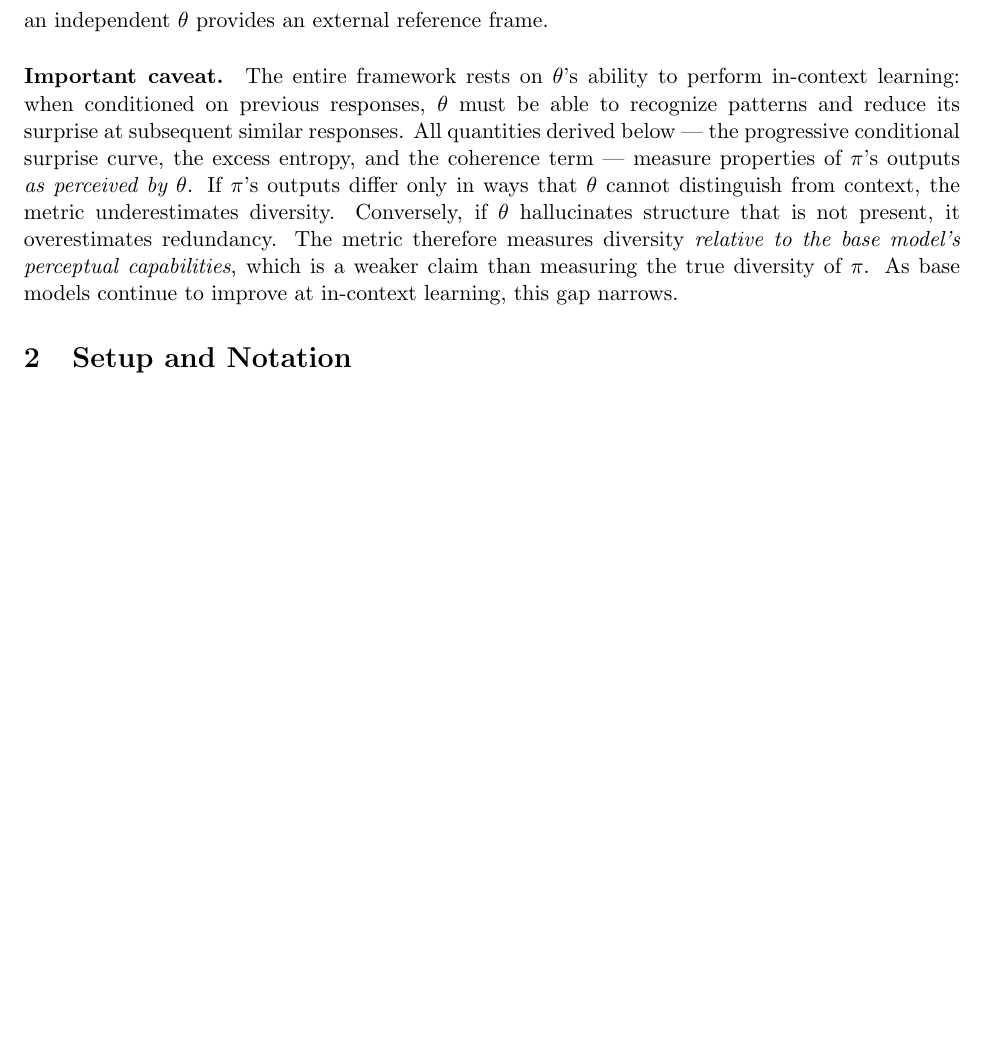
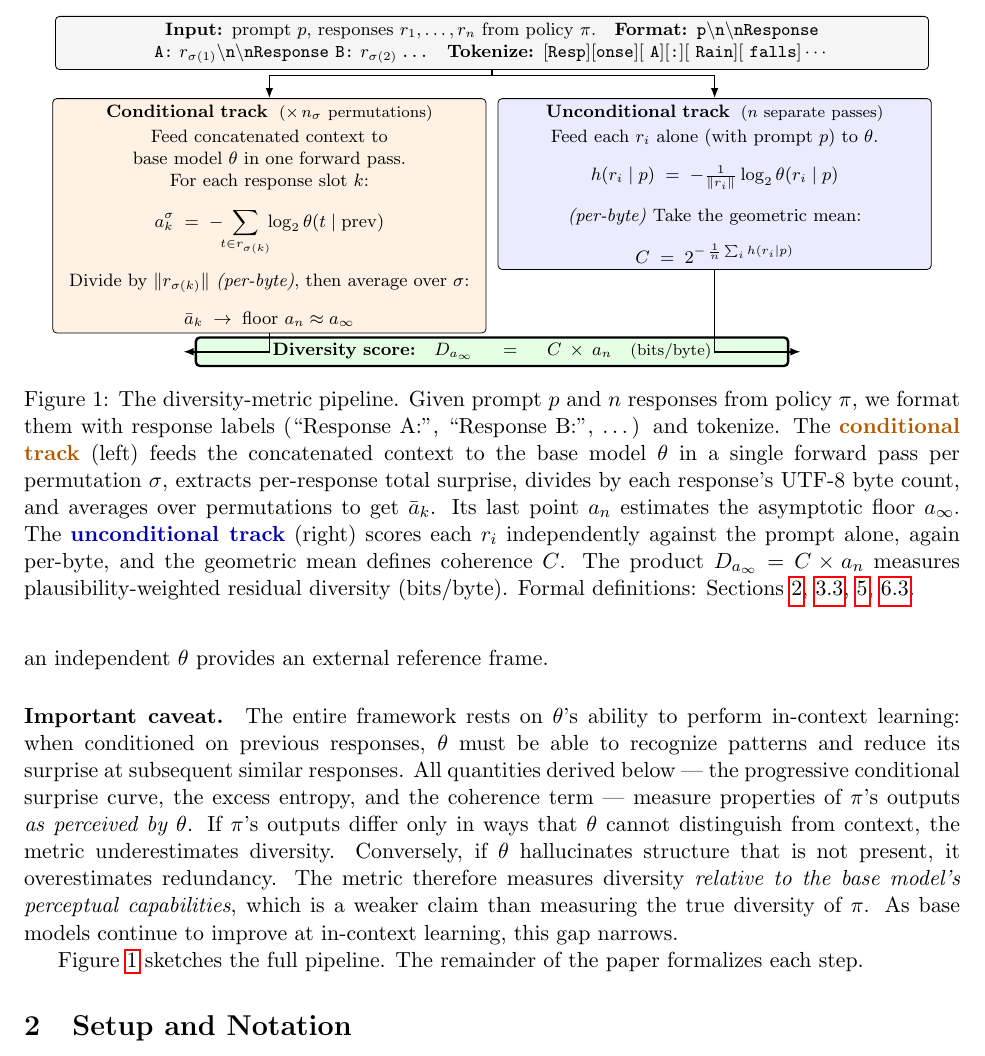
Before and after one commit to AMindToThink/icl-diversity, a LaTeX paper (paper/in_context_diversity_metric.tex): part of page 2 of 37 before the commit and part of page 2 of 38 after it, cut at the place of the change, the shorter picture padded with empty space. Compiled offline with pdfLaTeX.

Commit message:
Add Figure 1: pipeline cartoon for the diversity metric
A two-track TikZ diagram placed after Section 1 (Motivation), before
Section 2 (Setup and Notation), giving readers a visual overview of
the entire metric computation before the formal definitions.

Top box: input, formatting with "Response A:/B:/..." labels, and
tokenization. Splits into two parallel tracks:
- Conditional track (orange): single forward pass per permutation,
  per-response total surprise divided by byte count, averaged over
  permutations to yield bar_a_k and the floor a_n.
- Unconditional track (blue): n independent forward passes, each
  scoring r_i alone against the prompt, geometric mean defines C.
Both tracks join into the final box: D_{a_∞} = C × a_n (bits/byte).

The figure addresses all six elements requested: prompt structure,
tokenization, base-model grading, permutations, C and a_n, and
per-byte length normalization (annotated explicitly on both tracks).

Add \usetikzlibrary{positioning, arrows.meta, fit, backgrounds, calc,
shapes.geometric} to the preamble. Also label the Setup and Notation
section so the figure caption can forward-reference it.

Co-Authored-By: Claude Opus 4.6 (1M context) <noreply@anthropic.com>

```diff
--- a/paper/in_context_diversity_metric.tex
+++ b/paper/in_context_diversity_metric.tex
@@ -14,6 +14,7 @@
 \usepackage{pgfplots}
 \usepgfplotslibrary{fillbetween}
 \pgfplotsset{compat=1.18}
+\usetikzlibrary{positioning, arrows.meta, fit, backgrounds, calc, shapes.geometric}
 
 \newcommand{\E}{\mathbb{E}}
 \newcommand{\KL}{D_{\mathrm{KL}}}
@@ -41,7 +42,66 @@ We propose an alternative grounded in information theory: use a trusted base mod
 
 \paragraph{Important caveat.} The entire framework rests on $\theta$'s ability to perform in-context learning: when conditioned on previous responses, $\theta$ must be able to recognize patterns and reduce its surprise at subsequent similar responses. All quantities derived below --- the progressive conditional surprise curve, the excess entropy, and the coherence term --- measure properties of $\pi$'s outputs \emph{as perceived by $\theta$}. If $\pi$'s outputs differ only in ways that $\theta$ cannot distinguish from context, the metric underestimates diversity. Conversely, if $\theta$ hallucinates structure that is not present, it overestimates redundancy. The metric therefore measures diversity \emph{relative to the base model's perceptual capabilities}, which is a weaker claim than measuring the true diversity of $\pi$. As base models continue to improve at in-context learning, this gap narrows.
 
-\section{Setup and Notation}
+Figure~\ref{fig:pipeline} sketches the full pipeline. The remainder of the paper formalizes each step.
+
+\begin{figure}[tbp]
+\centering
+\begin{tikzpicture}[
+    font=\footnotesize,
+    box/.style={draw, rounded corners=2pt, align=center, inner sep=3pt},
+    stage/.style={box, fill=gray!8},
+    cond/.style={box, fill=orange!10},
+    uncond/.style={box, fill=blue!8},
+    final/.style={box, fill=green!10, very thick},
+    arrow/.style={-{Latex[length=1.8mm]}, thick},
+    node distance=2mm and 4mm,
+]
+
+% --- INPUT + FORMAT (combined, top) ---
+\node[stage, text width=0.92\textwidth] (input) {
+    \textbf{Input:} prompt $p$, responses $r_1,\ldots,r_n$ from policy $\pi$.\quad
+    \textbf{Format:} \texttt{p\textbackslash n\textbackslash nResponse A: $r_{\sigma(1)}$\textbackslash n\textbackslash nResponse B: $r_{\sigma(2)}$\,\ldots}\quad
+    \textbf{Tokenize:} $[\texttt{Resp}][\texttt{onse}][\texttt{ A}][\texttt{:}][\texttt{ Rain}][\texttt{ falls}]\cdots$
+};
+
+% --- CONDITIONAL TRACK (LEFT) ---
+\node[cond, below left=5mm and 1mm of input.south, text width=0.45\textwidth, anchor=north east] (cond) {
+    \textbf{Conditional track} \;{\scriptsize ($\times\,n_\sigma$ permutations)}\\[2pt]
+    Feed concatenated context to base model $\theta$ in one forward pass.\\
+    For each response slot $k$:
+    \[ a_k^\sigma \;=\; -\!\!\sum_{t \in r_{\sigma(k)}}\!\!\log_2 \theta(t \mid \mathrm{prev}) \]
+    Divide by $\|r_{\sigma(k)}\|$ \emph{(per-byte)}, then average over $\sigma$:
+    \[ \bar a_k \;\rightarrow\; \text{floor }a_n \approx a_\infty \]
+};
+
+% --- UNCONDITIONAL TRACK (RIGHT) ---
+\node[uncond, below right=5mm and 1mm of input.south, text width=0.45\textwidth, anchor=north west] (unc) {
+    \textbf{Unconditional track} \;{\scriptsize ($n$ separate passes)}\\[2pt]
+    Feed each $r_i$ alone (with prompt $p$) to $\theta$.
+    \[ h(r_i\mid p) \;=\; -\tfrac{1}{\|r_i\|}\log_2 \theta(r_i \mid p) \]
+    \emph{(per-byte)} Take the geometric mean:
+    \[ C \;=\; 2^{-\,\frac{1}{n}\sum_i h(r_i\mid p)} \]
+};
+
+% Arrows from input down to each track
+\draw[arrow] (input.south) -- ++(0,-1mm) -| (cond.north);
+\draw[arrow] (input.south) -- ++(0,-1mm) -| (unc.north);
+
+% --- FINAL FORMULA ---
+\node[final, below=4mm of input, text width=0.62\textwidth, yshift=-43mm] (out) {
+    \textbf{Diversity score:}\quad $D_{a_\infty} \;=\; C \times a_n$\quad{\scriptsize(bits/byte)}
+};
+
+% Arrows from each track to final
+\draw[arrow] (cond.south) |- ($(out.west) + (-2mm,0)$);
+\draw[arrow] (unc.south)  |- ($(out.east) + (2mm,0)$);
+
+\end{tikzpicture}
+\caption{The diversity-metric pipeline. Given prompt $p$ and $n$ responses from policy $\pi$, we format them with response labels (``Response A:'', ``Response B:'', \ldots) and tokenize. The \textcolor{orange!70!black}{\textbf{conditional track}} (left) feeds the concatenated context to the base model $\theta$ in a single forward pass per permutation $\sigma$, extracts per-response total surprise, divides by each response's UTF-8 byte count, and averages over permutations to get $\bar a_k$. Its last point $a_n$ estimates the asymptotic floor $a_\infty$. The \textcolor{blue!70!black}{\textbf{unconditional track}} (right) scores each $r_i$ independently against the prompt alone, again per-byte, and the geometric mean defines coherence $C$. The product $D_{a_\infty} = C \times a_n$ measures plausibility-weighted residual diversity (bits/byte). Formal definitions: Sections~\ref{sec:setup-notation}, \ref{sec:progressive-conditioning}, \ref{sec:coherence}, \ref{sec:scalar}.}
+\label{fig:pipeline}
+\end{figure}
+
+\section{Setup and Notation}\label{sec:setup-notation}
 
 Let:
 \begin{itemize}[nosep]
```
